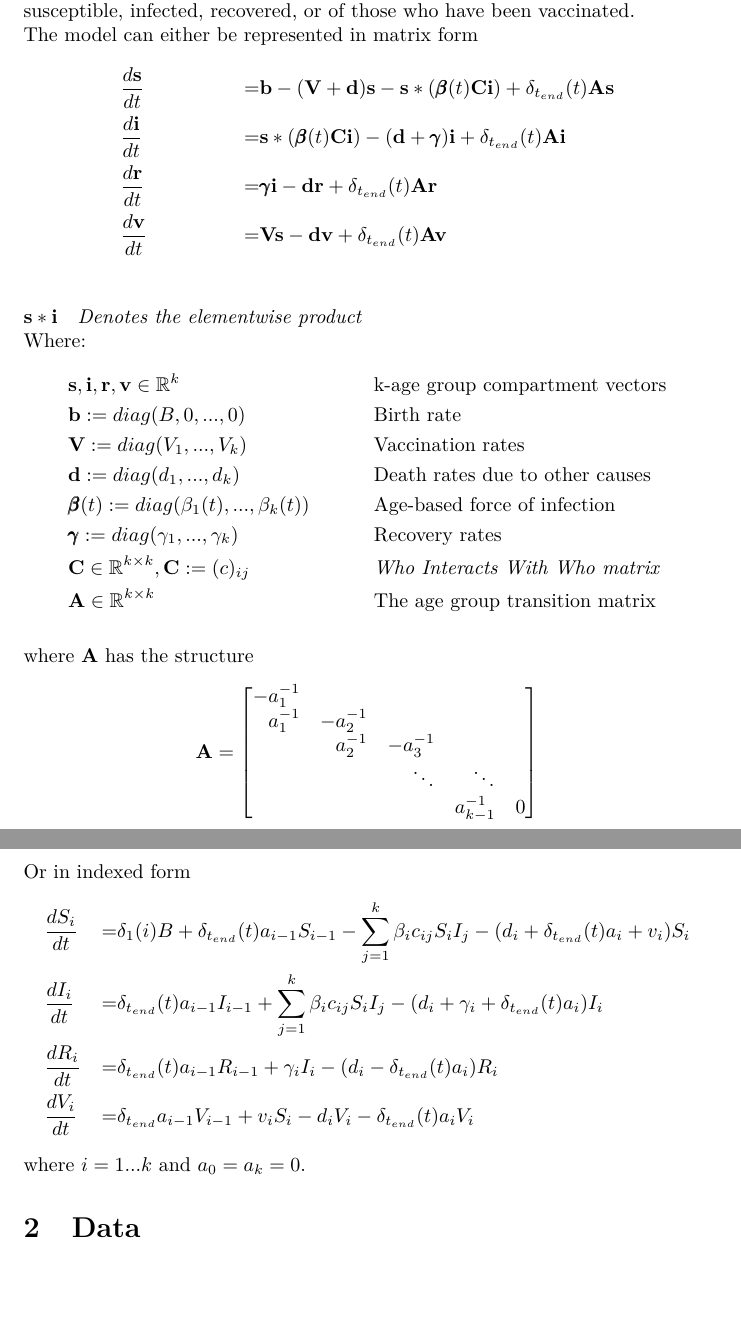
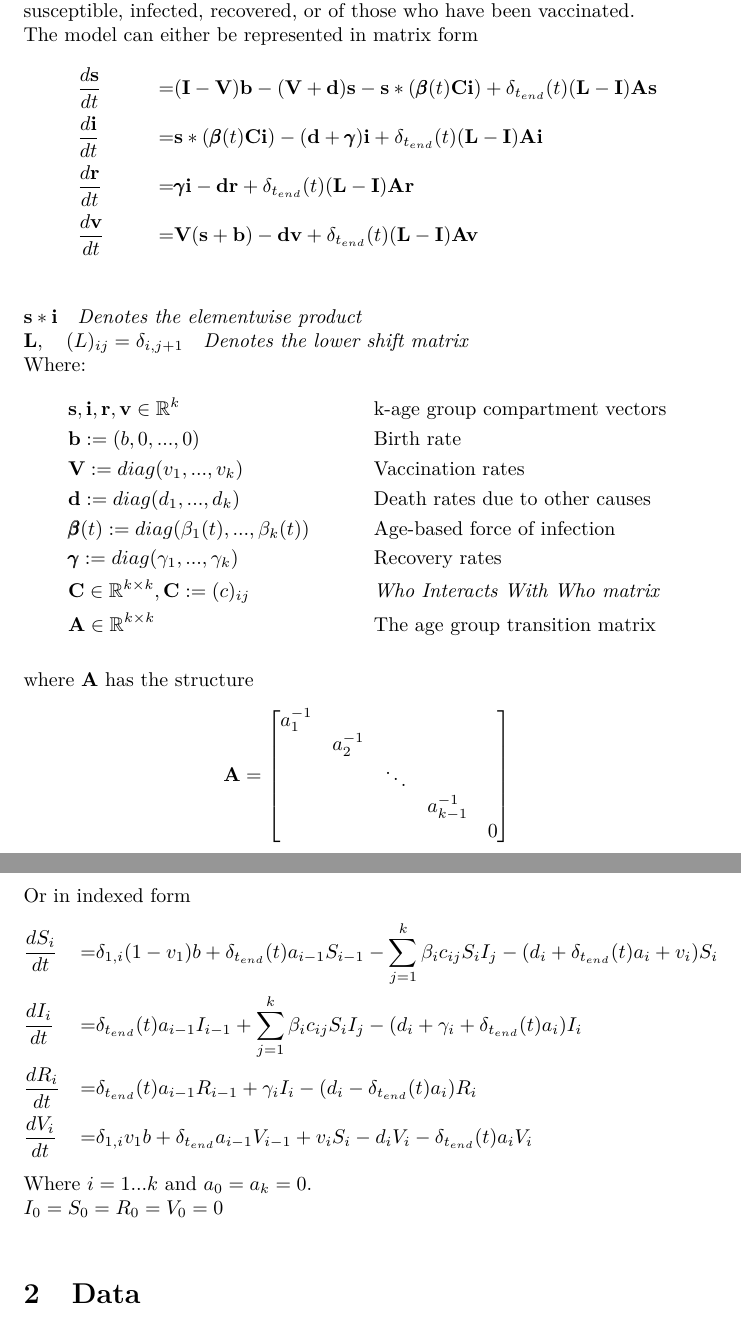
Before and after one commit to dhelekal/EpiRSG2020, a LaTeX document (SummaryReport/SummaryReport.tex): two parts of pages 2 and 3 of 5, joined at a grey line, cut so that both start at the same text, the shorter picture padded with empty space. Compiled offline with pdfLaTeX.

Commit message:
decompose A matrix, fix typos

```diff
--- a/SummaryReport/SummaryReport.tex
+++ b/SummaryReport/SummaryReport.tex
@@ -76,26 +76,27 @@
 Let us define a $k$-age group compartmental SIRV model for the infection dynamics of the diseases covered by the MMR vaccine. This model takes the form of a system of four vectorised ordinary differential equations. Each of the $k$ vector entries then corresponds to a given age subgroup with span $a_i, \quad i\in1...k$. Each equation then governs the dynamics what proportion of the subpopulations is susceptible, infected, recovered, or of those who have been vaccinated.\\
 The model can either be represented in matrix form
 \begin{align*}
-&\frac{d\mathbf{s}}{dt} &=& \mathbf{b} - (\mathbf{V} + \mathbf{d})\mathbf{s} - \mathbf{s}*(\pmb{\beta}(t)\mathbf{C}\mathbf
-{i})+\delta_{t_{end}}(t)\mathbf{A}\mathbf{s}\\
+&\frac{d\mathbf{s}}{dt} &=& (\mathbf{I}-\mathbf{V})\mathbf{b} - (\mathbf{V} + \mathbf{d})\mathbf{s} - \mathbf{s}*(\pmb{\beta}(t)\mathbf{C}\mathbf
+{i})+\delta_{t_{end}}(t)(\mathbf{L}-\mathbf{I})\mathbf{A}\mathbf{s}\\
 %%%%%%%%%%%%%%%%%%%%%%%%%%%%%%%%%%%%%%%%%%%%%%%%%%%%%%%%%%%%%%%%%%%%%%%%%%%%%%%%%%%%%%%%%%%%%%%%%%%%%%%%%%%%%%%%%%%%%%%%%%
-&\frac{d\mathbf{i}}{dt} &=&\mathbf{s}*(\pmb{\beta}(t)\mathbf{C}\mathbf{i}) - (\mathbf{d} + \pmb{\gamma})\mathbf{i}+\delta_{t_{end}}(t)\mathbf{A}\mathbf{i}\\
+&\frac{d\mathbf{i}}{dt} &=&\mathbf{s}*(\pmb{\beta}(t)\mathbf{C}\mathbf{i}) - (\mathbf{d} + \pmb{\gamma})\mathbf{i}+\delta_{t_{end}}(t)(\mathbf{L}-\mathbf{I})\mathbf{A}\mathbf{i}\\
 %%%%%%%%%%%%%%%%%%%%%%%%%%%%%%%%%%%%%%%%%%%%%%%%%%%%%%%%%%%%%%%%%%%%%%%%%%%%%%%%%%%%%%%%%%%%%%%%%%%%%%%%%%%%%%%%%%%%%%%%%%
-&\frac{d\mathbf{r}}{dt} &=& \pmb{\gamma}\mathbf{i} - \mathbf{d}\mathbf{r}+\delta_{t_{end}}(t)\mathbf{A}\mathbf{r}\\
+&\frac{d\mathbf{r}}{dt} &=& \pmb{\gamma}\mathbf{i} - \mathbf{d}\mathbf{r}+\delta_{t_{end}}(t)(\mathbf{L}-\mathbf{I})\mathbf{A}\mathbf{r}\\
 %%%%%%%%%%%%%%%%%%%%%%%%%%%%%%%%%%%%%%%%%%%%%%%%%%%%%%%%%%%%%%%%%%%%%%%%%%%%%%%%%%%%%%%%%%%%%%%%%%%%%%%%%%%%%%%%%%%%%%%%%%
-&\frac{d\mathbf{v}}{dt} &=& \mathbf{V}\mathbf{s}-\mathbf{d}\mathbf{v} +\delta_{t_{end}}(t)\mathbf{A}\mathbf{v}\\
+&\frac{d\mathbf{v}}{dt} &=& \mathbf{V}(\mathbf{s}+\mathbf{b})-\mathbf{d}\mathbf{v} +\delta_{t_{end}}(t)(\mathbf{L}-\mathbf{I})\mathbf{A}\mathbf{v}\\
 %%%%%%%%%%%%%%%%%%%%%%%%%%%%%%%%%%%%%%%%%%%%%%%%%%%%%%%%%%%%%%%%%%%%%%%%%%%%%%%%%%%%%%%%%%%%%%%%%%%%%%%%%%%%%%%%%%%%%%%%%%
 \end{align*}
 $\mathbf{s}*\mathbf{i}\quad\textit{Denotes the elementwise product}$\\
+$\mathbf{L},\quad(L)_{ij}=\delta_{i,j+1}\quad \textit{Denotes the lower shift matrix}$\\
 Where:
 \begin{align*}
 &\mathbf{s}, \mathbf{i}, \mathbf{r} ,\mathbf{v}\in \mathbb{R}^k& \quad& \text{k-age group compartment vectors}\\
 %%%%%%%%%%%%%%%%%%%%%%%%%%%%%%%%%%%%%%%%%%%%%%%%%%%%%%%%%%%%%
 %%%%%%%%%%%%%%%%%%%%%%%%%%%%%%%%%%%%%%%%%%%%%%%%%%%%%%%%%%%%%
-&\mathbf{b}:=diag(B,0,...,0)& \quad& \text{Birth rate}\\
+&\mathbf{b}:=(b,0,...,0)& \quad& \text{Birth rate}\\
 %%%%%%%%%%%%%%%%%%%%%%%%%%%%%%%%%%%%%%%%%%%%%%%%%%%%%%%%%%%%%
 %%%%%%%%%%%%%%%%%%%%%%%%%%%%%%%%%%%%%%%%%%%%%%%%%%%%%%%%%%%%%
-&\mathbf{V}:=diag(V_1,...,V_k) &\quad& \text{Vaccination rates}\\
+&\mathbf{V}:=diag(v_1,...,v_k) &\quad& \text{Vaccination rates}\\
 %%%%%%%%%%%%%%%%%%%%%%%%%%%%%%%%%%%%%%%%%%%%%%%%%%%%%%%%%%%%%
 %%%%%%%%%%%%%%%%%%%%%%%%%%%%%%%%%%%%%%%%%%%%%%%%%%%%%%%%%%%%%
 &\mathbf{d}:=diag(d_1,...,d_k) &\quad& \text{Death rates due to other causes}\\
@@ -116,23 +117,24 @@ Where:
   where $\mathbf{A}$ has the structure
 \begin{gather*}
 \mathbf{A}=\begin{bmatrix}[r]
- -a_1^{-1} &            &           &              &   \\
-  a_1^{-1} &  -a_2^{-1} &           &              &   \\
-           &  a_2^{-1}  & -a_3^{-1} &              &   \\
-           &            & \ddots    & \ddots       &   \\
-           &            &		        & a_{k-1}^{-1} & 0 \\
+  a_1^{-1} &            &           &              &   \\
+           &   a_2^{-1} &           &              &   \\
+           &            & \ddots    &              &   \\
+           &            &           & a_{k-1}^{-1} &   \\
+           &            &           &              & 0 \\
 \end{bmatrix}
 \end{gather*}
 %%%%%%%%%%%%%%%%%%%%%%%%%%%%%%%%%%%%%%%%%%%%%%%%%%%%%%%%%%%%%
 %%%%%%%%%%%%%%%%%%%%%%%%%%%%%%%%%%%%%%%%%%%%%%%%%%%%%%%%%%%%%
 Or in indexed form
 \begin{align*}
-  &\frac{dS_{i}}{dt}&=&\delta_1(i)B + \delta_{t_{end}}(t)a_{i-1}S_{i-1}-\sum_{j=1}^{k}\beta_{i}c_{ij}S_{i}I_{j}-(d_{i} + \delta_{t_{end}}(t)a_{i} + v_{i})S_{i}\\
+  &\frac{dS_{i}}{dt}&=&\delta_{1,i}(1-v_1)b + \delta_{t_{end}}(t)a_{i-1}S_{i-1}-\sum_{j=1}^{k}\beta_{i}c_{ij}S_{i}I_{j}-(d_{i} + \delta_{t_{end}}(t)a_{i} + v_{i})S_{i}\\
   &\frac{dI_{i}}{dt} &=&\delta_{t_{end}}(t)a_{i-1}I_{i-1}+\sum_{j=1}^{k}\beta_{i}c_{ij}S_{i}I_{j}-(d_{i}+\gamma_{i}+\delta_{t_{end}}(t)a_{i})I_{i}\\
   &\frac{dR_{i}}{dt} &=& \delta_{t_{end}}(t)a_{i-1}R_{i-1}+\gamma_{i}I_{i}-(d_{i}-\delta_{t_{end}}(t)a_{i})R_{i}\\
-  &\frac{dV_{i}}{dt} &=& \delta_{t_{end}}a_{i-1}V_{i-1}+v_iS_i-d_{i}V_{i}-\delta_{t_{end}}(t)a_{i}V_{i}
+  &\frac{dV_{i}}{dt} &=& \delta_{1,i}v_1b+\delta_{t_{end}}a_{i-1}V_{i-1}+v_iS_i-d_{i}V_{i}-\delta_{t_{end}}(t)a_{i}V_{i}
 \end{align*}
-where $i=1...k$ and $a_0 = a_k = 0$.
+Where $i=1...k$ and $a_0 = a_k = 0$.\\
+$I_0=S_0=R_0=V_0=0$\\
 \section{Data}
 \subsection{Immunisation Rates}
 Immunisation is available from the NHS COVER reports \cite{noauthor_childhood_nodate}.
```
Also changed, not shown: SummaryReport/SummaryReport.pdf.
